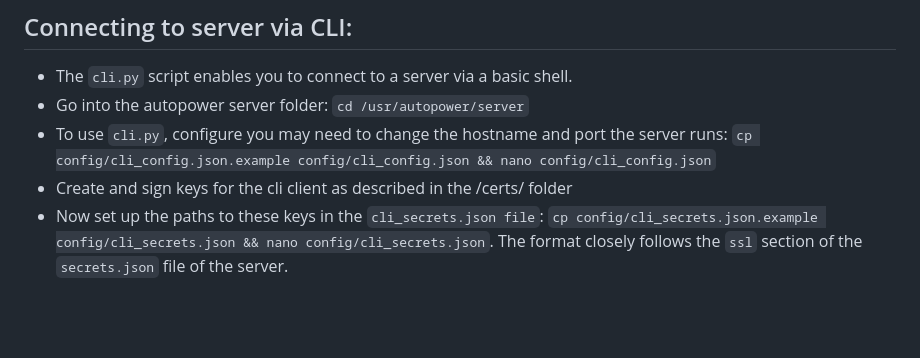
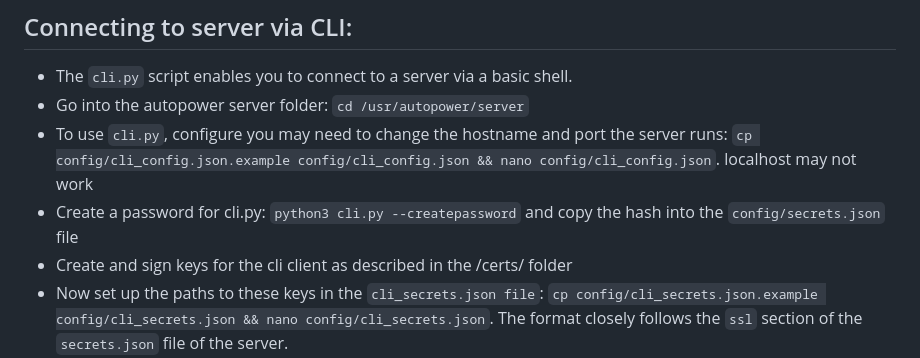
Before and after one commit to nsg-ethz/autopower, a Markdown page: server/README.md, the part around the change. Drawn GitHub-style; blank space fills up the shorter version.

Commit message:
Add note for password

```diff
--- a/server/README.md
+++ b/server/README.md
@@ -88,7 +88,8 @@ To deploy the server:
 ## Connecting to server via CLI:
 * The `cli.py` script enables you to connect to a server via a basic shell.
 * Go into the autopower server folder: `cd /usr/autopower/server`
-* To use `cli.py`, configure you may need to change the hostname and port the server runs: `cp config/cli_config.json.example config/cli_config.json && nano config/cli_config.json`
+* To use `cli.py`, configure you may need to change the hostname and port the server runs: `cp config/cli_config.json.example config/cli_config.json && nano config/cli_config.json`. localhost may not work
+* Create a password for cli.py: `python3 cli.py --createpassword` and copy the hash into the `config/secrets.json` file
 * Create and sign keys for the cli client as described in the /certs/ folder
 * Now set up the paths to these keys in the `cli_secrets.json file`: `cp config/cli_secrets.json.example config/cli_secrets.json && nano config/cli_secrets.json`. The format closely follows the `ssl` section of the `secrets.json` file of the server.
 * Set permissions to only make the cli_secrets file readable by the autopower user: `chown root:autopower /etc/autopower/cli_secrets.json`, `chmod u=r,g=r,o= /etc/autopower/cli_secrets.json`
```
